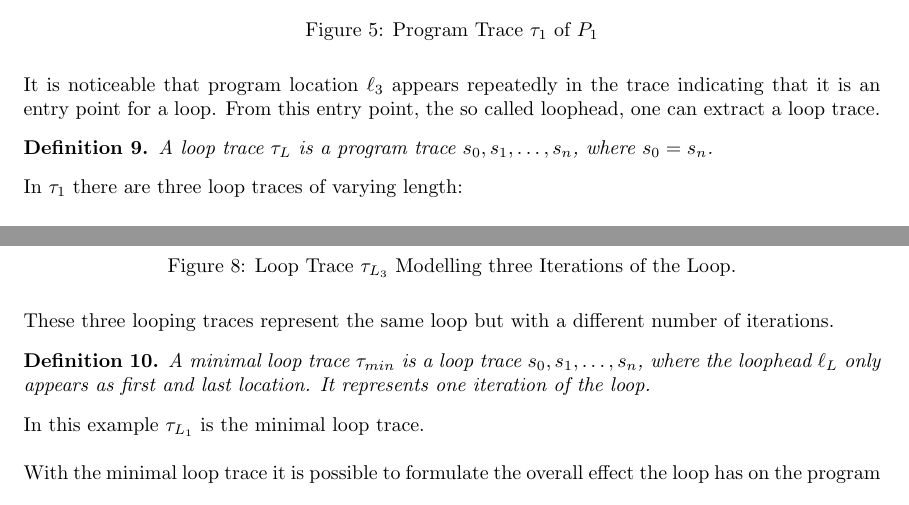
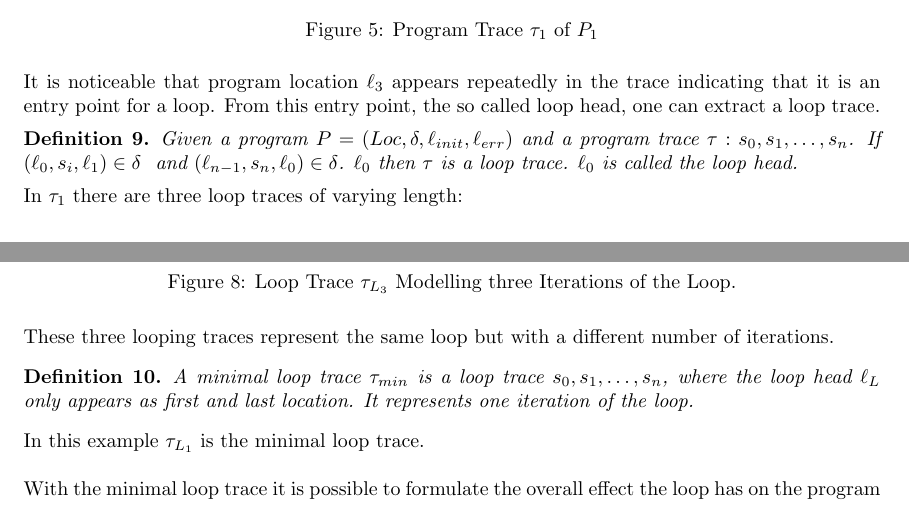
Before and after one commit to JonasWerner/master_of_Cegaar, a LaTeX document (written/accelInterpol.tex): two parts of pages 8 and 9 of 17, joined at a grey line, cut so that both start at the same text. Compiled offline with pdfLaTeX; an older LaTeX class or package is replaced by its successor.

Commit message:
Fixed definition of loop trace

```diff
--- a/written/accelInterpol.tex
+++ b/written/accelInterpol.tex
@@ -506,9 +506,9 @@ Assume trace abstraction generates program trace $\tau_1$:
 	\end{tikzpicture}
 	\captionof{figure}{Program Trace $\tau_1$ of $P_1$}
 \end{figure}
-It is noticeable that program location $\ell_3$ appears repeatedly in the trace indicating that it is an entry point for a loop. From this entry point, the so called loophead, one can extract a loop trace.
+It is noticeable that program location $\ell_3$ appears repeatedly in the trace indicating that it is an entry point for a loop. From this entry point, the so called loop head, one can extract a loop trace.
 \begin{mydef}
-	A loop trace $\tau_L$ is a program trace  $s_0, s_1, \ldots, s_n$, where $s_0 = s_n$.
+		Given a program $P = (Loc, \delta, \ell_{init}, \ell_{err})$ and a program trace $\tau: s_0, s_1, \ldots, s_n$. If $(\ell_0, s_i, \ell_1) \in \delta\ $ and $(\ell_{n-1}, s_n, \ell_0) \in \delta $. $\ell_0$ then $\tau$ is a loop trace. $\ell_0$ is called the loop head.
 \end{mydef}
 
 In $\tau_1$ there are three loop traces of varying length:  \\
@@ -601,7 +601,7 @@ In $\tau_1$ there are three loop traces of varying length:  \\
 \end{figure}
 These three looping traces represent the same loop but with a different number of iterations.
 \begin{mydef}
-	A minimal loop trace $\tau_{min}$ is a loop trace $s_0, s_1, \ldots, s_n$, where the loophead $\ell_L$ only appears as first and last location. It represents one iteration of the loop.
+	A minimal loop trace $\tau_{min}$ is a loop trace $s_0, s_1, \ldots, s_n$, where the loop head $\ell_L$ only appears as first and last location. It represents one iteration of the loop.
 \end{mydef}
 
 In this example $\tau_{L_1}$ is the minimal loop trace. \\
```
Also changed, not shown: written/accelInterpol.tex (6 more changed lines).
